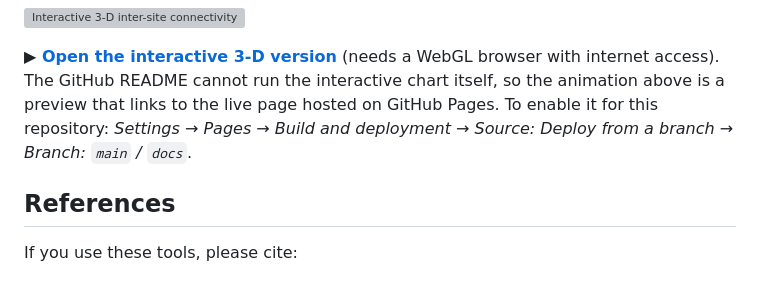
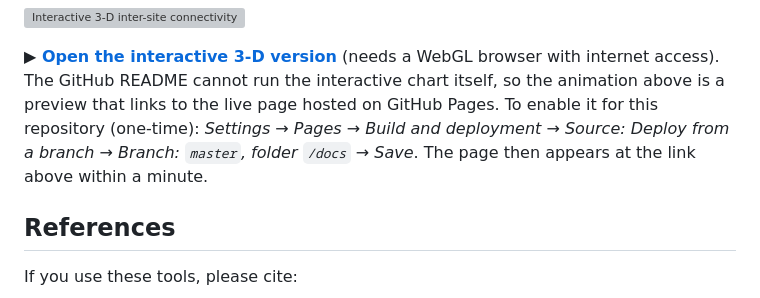
Before and after one commit to RIKEN-BCIL/bcil, a Markdown page: README.md, the part around the change. Drawn GitHub-style; grey boxes are pictures that could not be loaded.

Commit message:
docs: fix Pages branch name (master) in README

```diff
--- a/README.md
+++ b/README.md
@@ -88,8 +88,9 @@ colors; drag to rotate, scroll to zoom).
 **▶ [Open the interactive 3-D version](https://riken-bcil.github.io/bcil/)** (needs a
 WebGL browser with internet access). The GitHub README cannot run the interactive
 chart itself, so the animation above is a preview that links to the live page
-hosted on GitHub Pages. To enable it for this repository: *Settings → Pages →
-Build and deployment → Source: Deploy from a branch → Branch: `main` / `docs`*.
+hosted on GitHub Pages. To enable it for this repository (one-time): *Settings →
+Pages → Build and deployment → Source: Deploy from a branch → Branch: `master`,
+folder `/docs` → Save*. The page then appears at the link above within a minute.
 
 ## References
 
```
